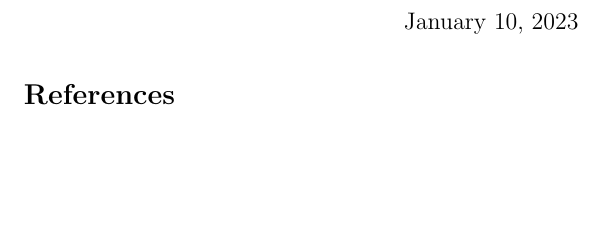
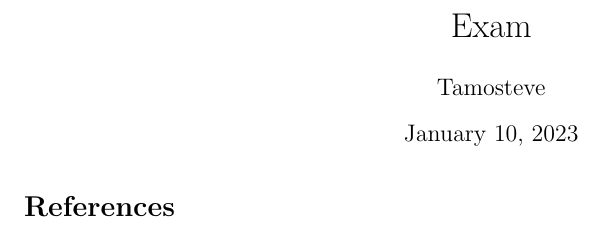
Before and after one commit to Tamosteve/examen, a LaTeX document (main.tex): part of the page, cut at the place of the change, the shorter picture padded with empty space. Compiled offline with pdfLaTeX.

Commit message:
ajout titre et auteur

```diff
--- a/main.tex
+++ b/main.tex
@@ -19,6 +19,8 @@
 \begin{document}
 \nocite{*}
 
+\title{Exam}
+\author{Tamosteve}
 \maketitle
 
 %% Here goes your code
```
